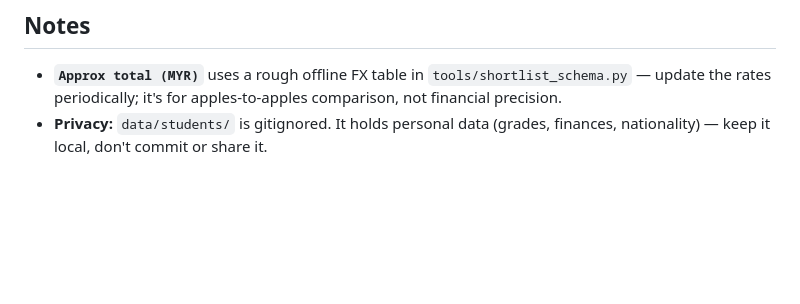
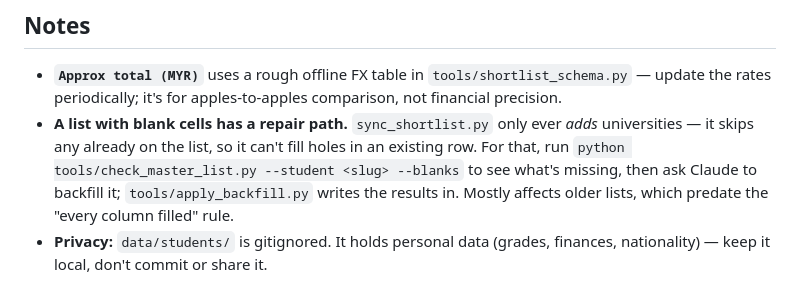
Before and after one commit to SunlessLight/university_finder, a Markdown page: README.md, the part around the change. Drawn GitHub-style; blank space fills up the shorter version.

```diff
--- a/README.md
+++ b/README.md
@@ -116,5 +116,10 @@ in Stage 4, where you choose the finalists, still happens in your normal session
 
 - **`Approx total (MYR)`** uses a rough offline FX table in `tools/shortlist_schema.py` — update the rates
   periodically; it's for apples-to-apples comparison, not financial precision.
+- **A list with blank cells has a repair path.** `sync_shortlist.py` only ever *adds* universities —
+  it skips any already on the list, so it can't fill holes in an existing row. For that, run
+  `python tools/check_master_list.py --student <slug> --blanks` to see what's missing, then ask Claude
+  to backfill it; `tools/apply_backfill.py` writes the results in. Mostly affects older lists, which
+  predate the "every column filled" rule.
 - **Privacy:** `data/students/` is gitignored. It holds personal data (grades, finances, nationality) —
   keep it local, don't commit or share it.
```
Also changed, not shown: CLAUDE.md (+15 -0 lines).
